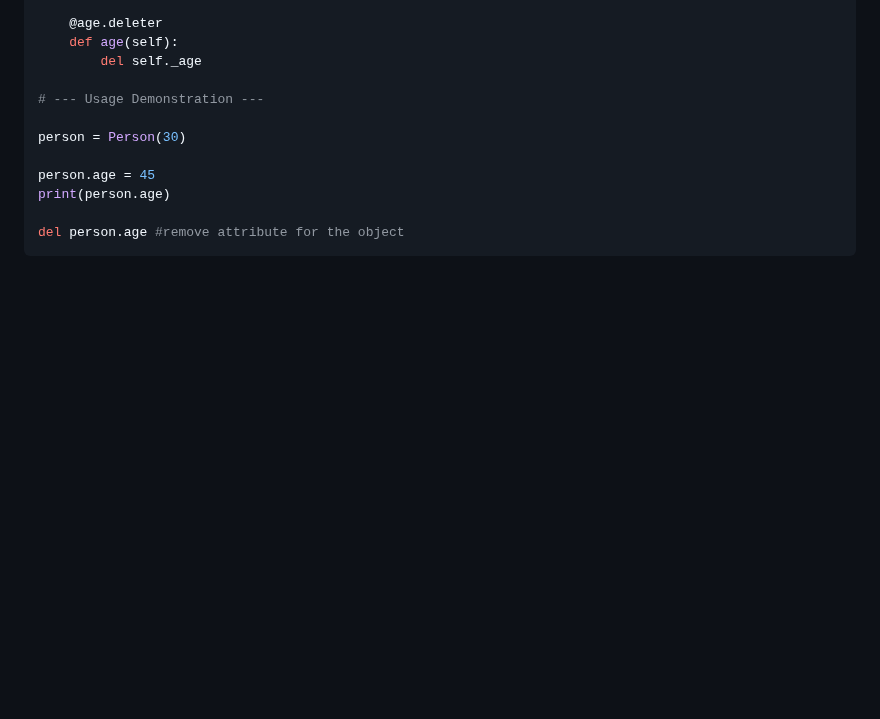
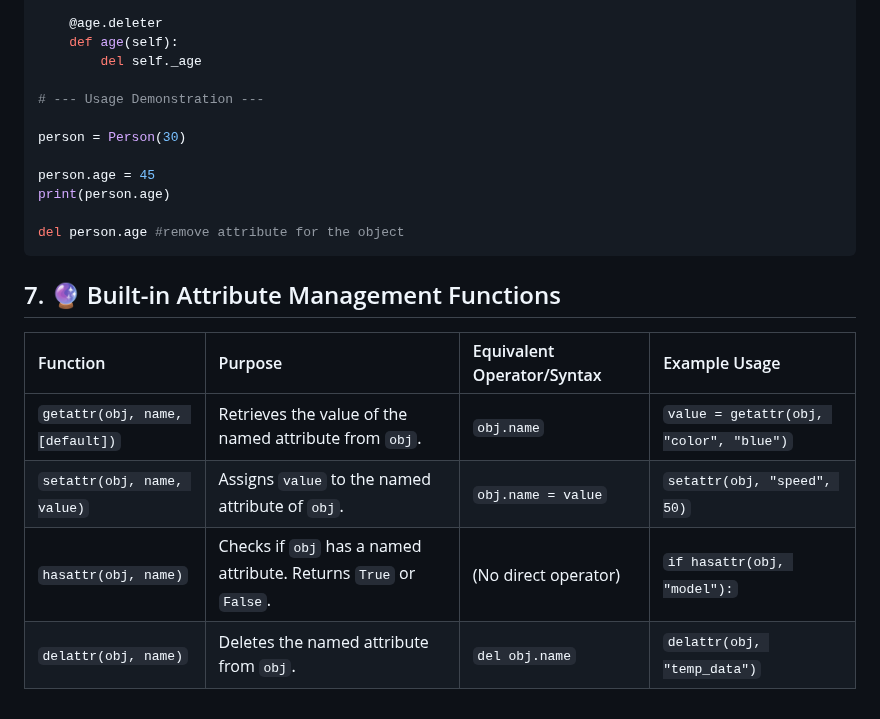
Before and after one commit to TessaTomy/py-archives, a Markdown page: oops/oops-notes.md, the part around the change. Rendered like a GitHub page; blank space fills up the shorter version.

Commit message:
feat: Add section for built-in attribute management functions

````diff
--- a/oops/oops-notes.md
+++ b/oops/oops-notes.md
@@ -132,3 +132,11 @@ print(person.age)
 
 del person.age #remove attribute for the object
 ```
+## 7. 🔮 Built-in Attribute Management Functions
+
+| Function | Purpose | Equivalent Operator/Syntax | Example Usage |
+| :--- | :--- | :--- | :--- |
+| `getattr(obj, name, [default])` | Retrieves the value of the named attribute from `obj`. | `obj.name` | `value = getattr(obj, "color", "blue")` |
+| `setattr(obj, name, value)` | Assigns `value` to the named attribute of `obj`. | `obj.name = value` | `setattr(obj, "speed", 50)` |
+| `hasattr(obj, name)` | Checks if `obj` has a named attribute. Returns `True` or `False`. | (No direct operator) | `if hasattr(obj, "model"):` |
+| `delattr(obj, name)` | Deletes the named attribute from `obj`. | `del obj.name` | `delattr(obj, "temp_data")` |
````
